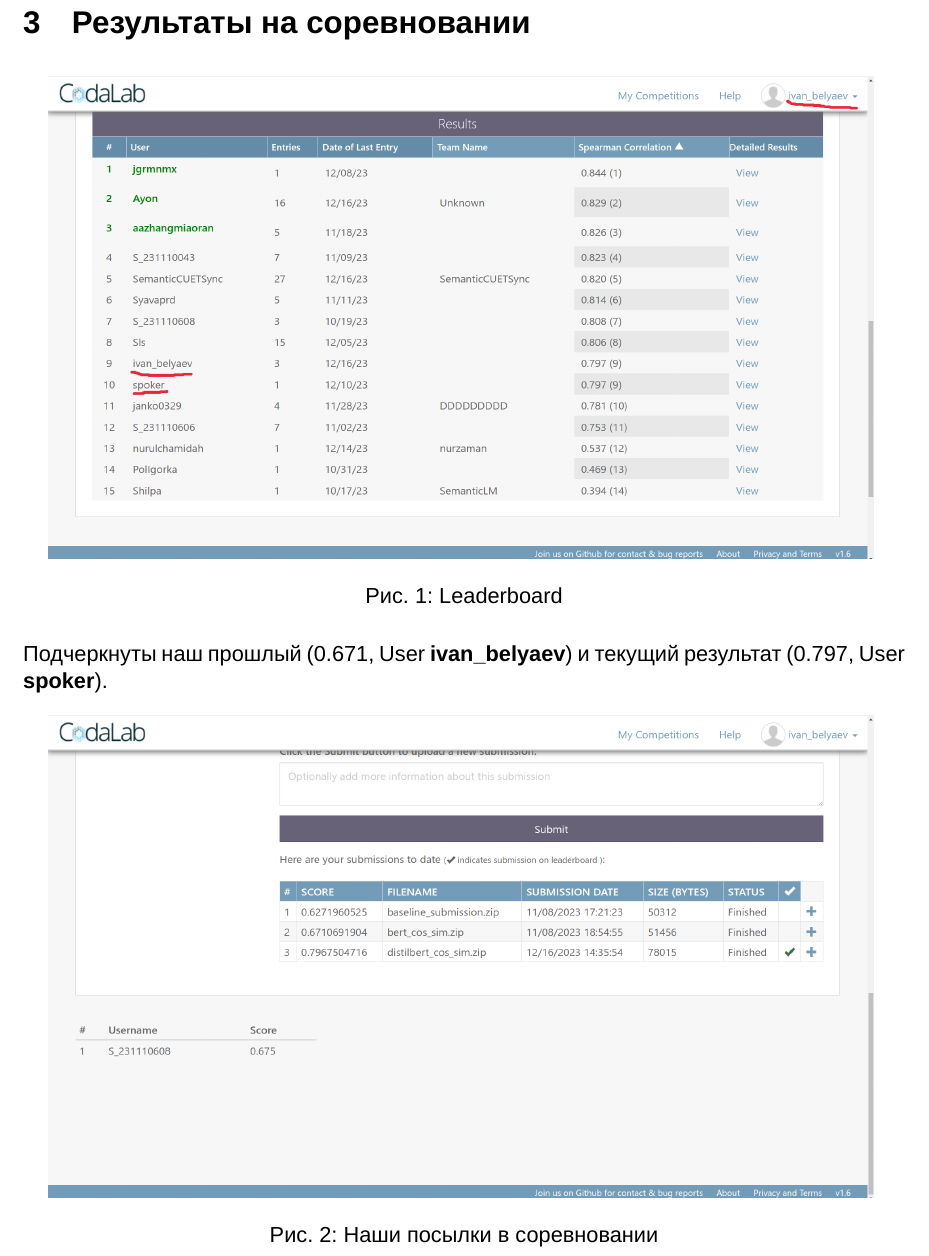
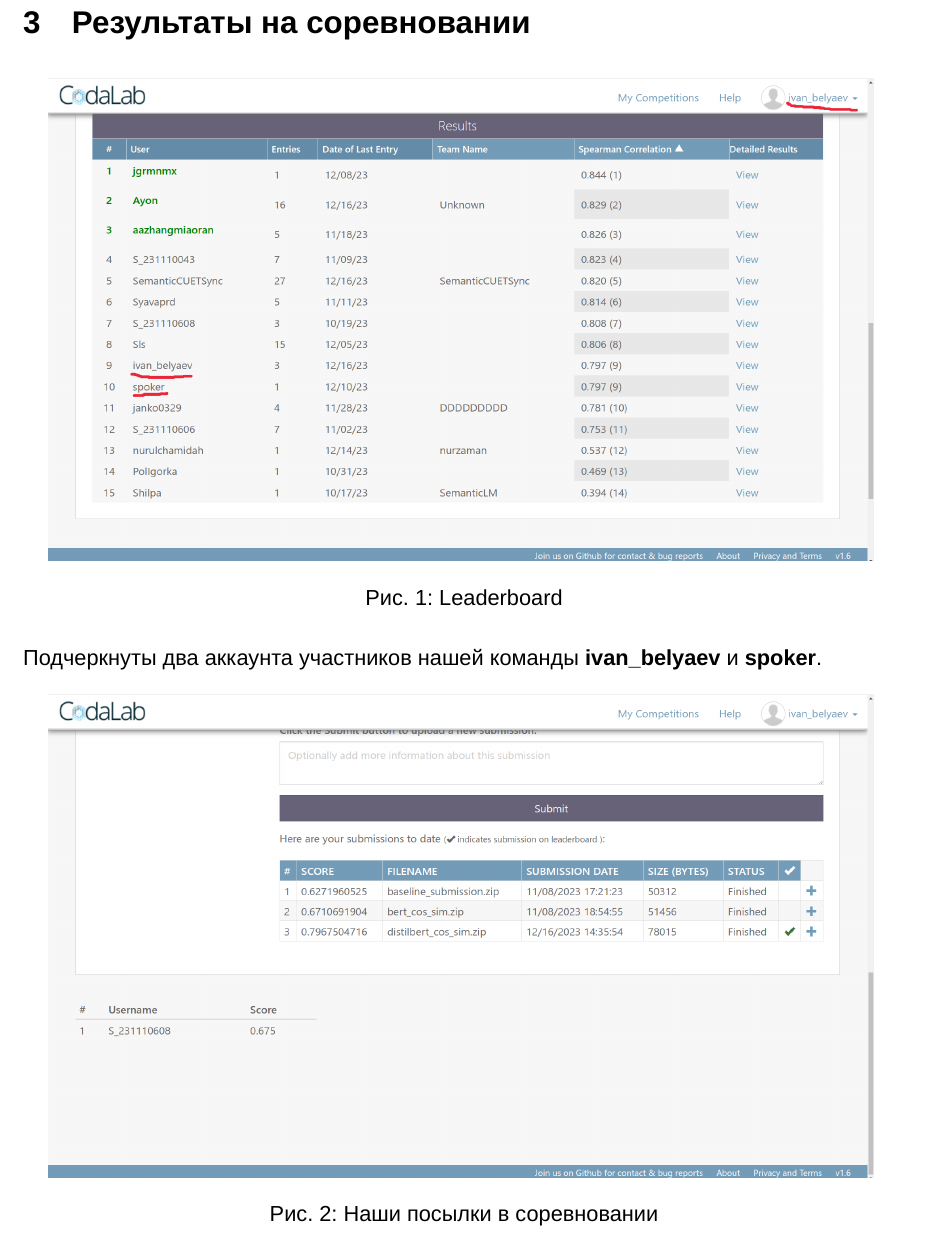
Before and after one commit to Vanyok-All-is-OK/NLP_project, a LaTeX document (report-2/report-2.tex): part of page 4 of 5, cut so that both start at the same text. Compiled offline with XeLaTeX; a missing font is replaced by an installed copy or a similar font.

Commit message:
Update report-2.tex

```diff
--- a/report-2/report-2.tex
+++ b/report-2/report-2.tex
@@ -123,7 +123,7 @@ $$
 
 \imgh{16cm}{submits.png}{Leaderboard}
 
-Подчеркнуты наш прошлый (0.671, User \textbf{ivan\_belyaev}) и текущий результат (0.797, User \textbf{spoker}).
+Подчеркнуты два аккаунта участников нашей команды \textbf{ivan\_belyaev} и \textbf{spoker}.
 
 \imgh{16cm}{scores.png}{Наши посылки в соревновании}
 
```
